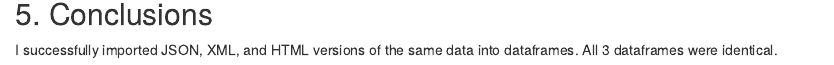
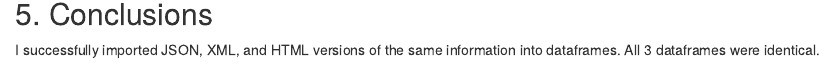
Before and after one commit to alexandersimon1/Data607, an R Markdown document (Assignment7/DATA607_Assignment7_Alexander_Simon.Rmd): the page in a window 1100 px wide, from 4540 px down. Rendered offline with R 4.5, knitr and Pandoc, with nearby package versions; some code elsewhere in the file could not run offline.

Commit message:
Update Assignment7

```diff
--- a/Assignment7/DATA607_Assignment7_Alexander_Simon.Rmd
+++ b/Assignment7/DATA607_Assignment7_Alexander_Simon.Rmd
@@ -240,4 +240,4 @@ all.equal(books_json_df, books_xml_df)
 
 ## 5. Conclusions
 
-I successfully imported JSON, XML, and HTML versions of the same data into dataframes. All 3 dataframes were identical.
+I successfully imported JSON, XML, and HTML versions of the same information into dataframes. All 3 dataframes were identical.
```
